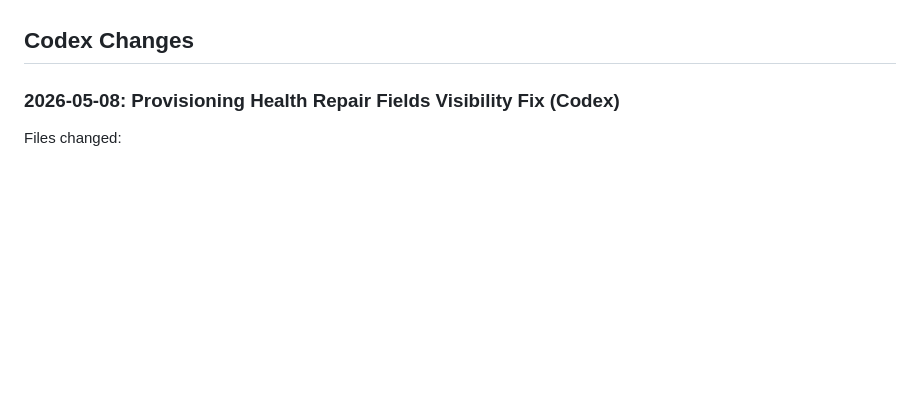
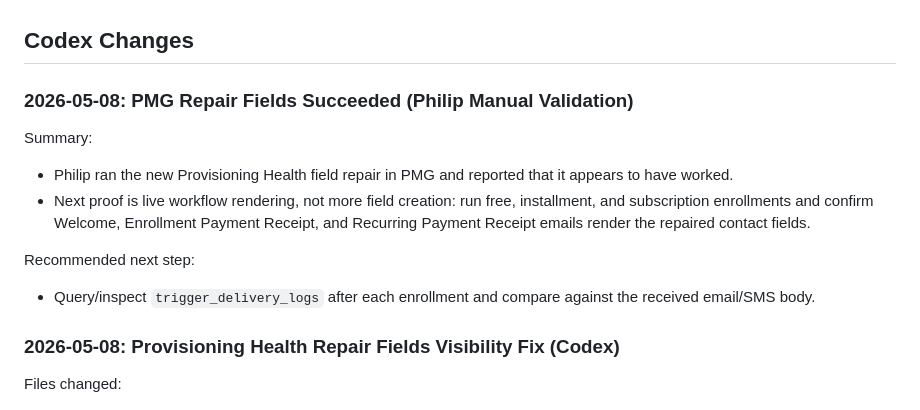
Before and after one commit to Pkorn79/ScaleSafe, a Markdown page: docs/CLAUDE_CODE_CODEX_LOG.md, the part around the change. Drawn GitHub-style; blank space fills up the shorter version.

Commit message:
docs: note PMG field repair validation

```diff
--- a/docs/CLAUDE_CODE_CODEX_LOG.md
+++ b/docs/CLAUDE_CODE_CODEX_LOG.md
@@ -28,6 +28,17 @@ Do not include secrets, `.env` values, tokens, database credentials, or customer
 - Philip clarified on 2026-04-30 that Make.com is not current architecture and is not a future option. Treat any Make.com references in older plans, archived docs, or historical V1 material as stale unless Philip explicitly says otherwise.
 
 ## Codex Changes
+
+### 2026-05-08: PMG Repair Fields Succeeded (Philip Manual Validation)
+
+Summary:
+
+- Philip ran the new Provisioning Health field repair in PMG and reported that it appears to have worked.
+- Next proof is live workflow rendering, not more field creation: run free, installment, and subscription enrollments and confirm Welcome, Enrollment Payment Receipt, and Recurring Payment Receipt emails render the repaired contact fields.
+
+Recommended next step:
+
+- Query/inspect `trigger_delivery_logs` after each enrollment and compare against the received email/SMS body.
 
 ### 2026-05-08: Provisioning Health Repair Fields Visibility Fix (Codex)
 
```
